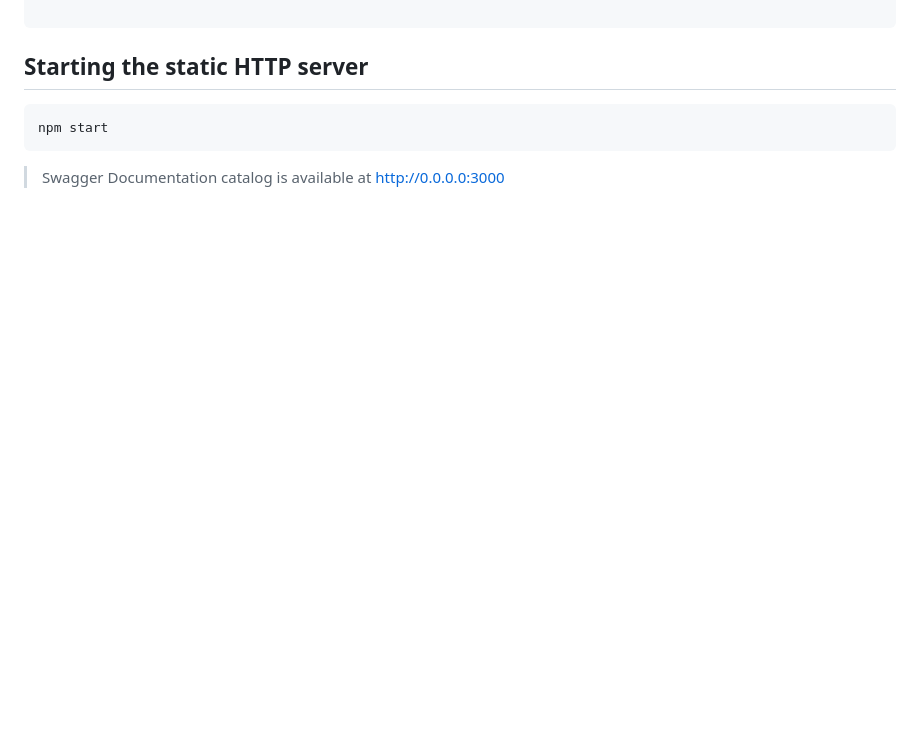
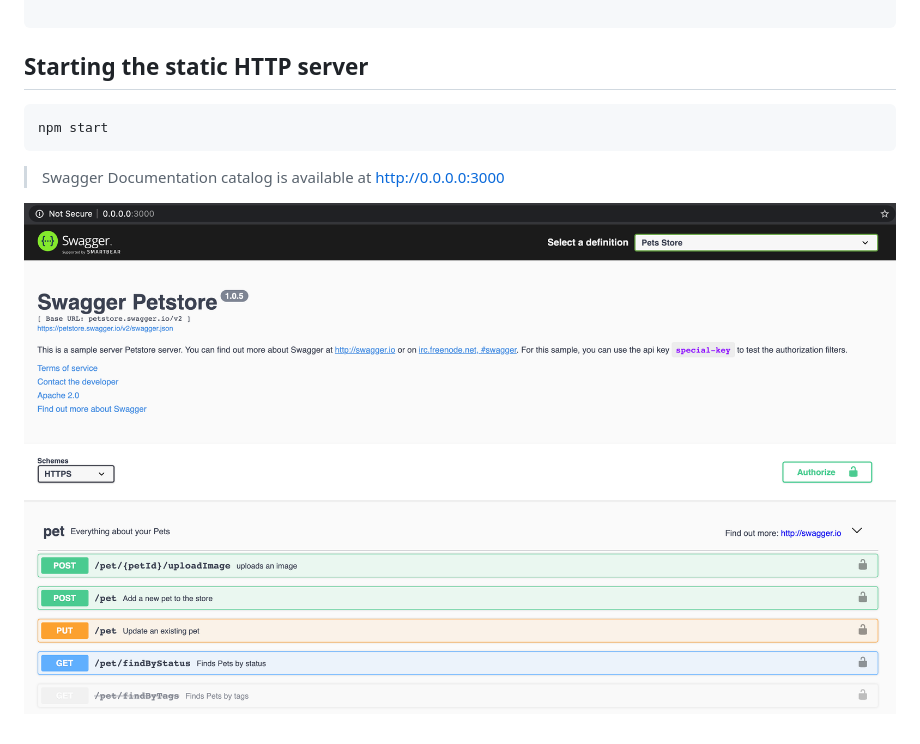
Before and after one commit to BackendStack21/swagger-api-browser, a Markdown page: README.md, the part around the change. Drawn GitHub-style; pictures changed too: swagger-api-browser.png (added); blank space fills up the shorter version.

Commit message:
adding preview screeshot

````diff
--- a/README.md
+++ b/README.md
@@ -19,3 +19,5 @@ const catalog = [{
 npm start
 ```
 > Swagger Documentation catalog is available at http://0.0.0.0:3000
+
+![Example Preview](./swagger-api-browser.png)
````
